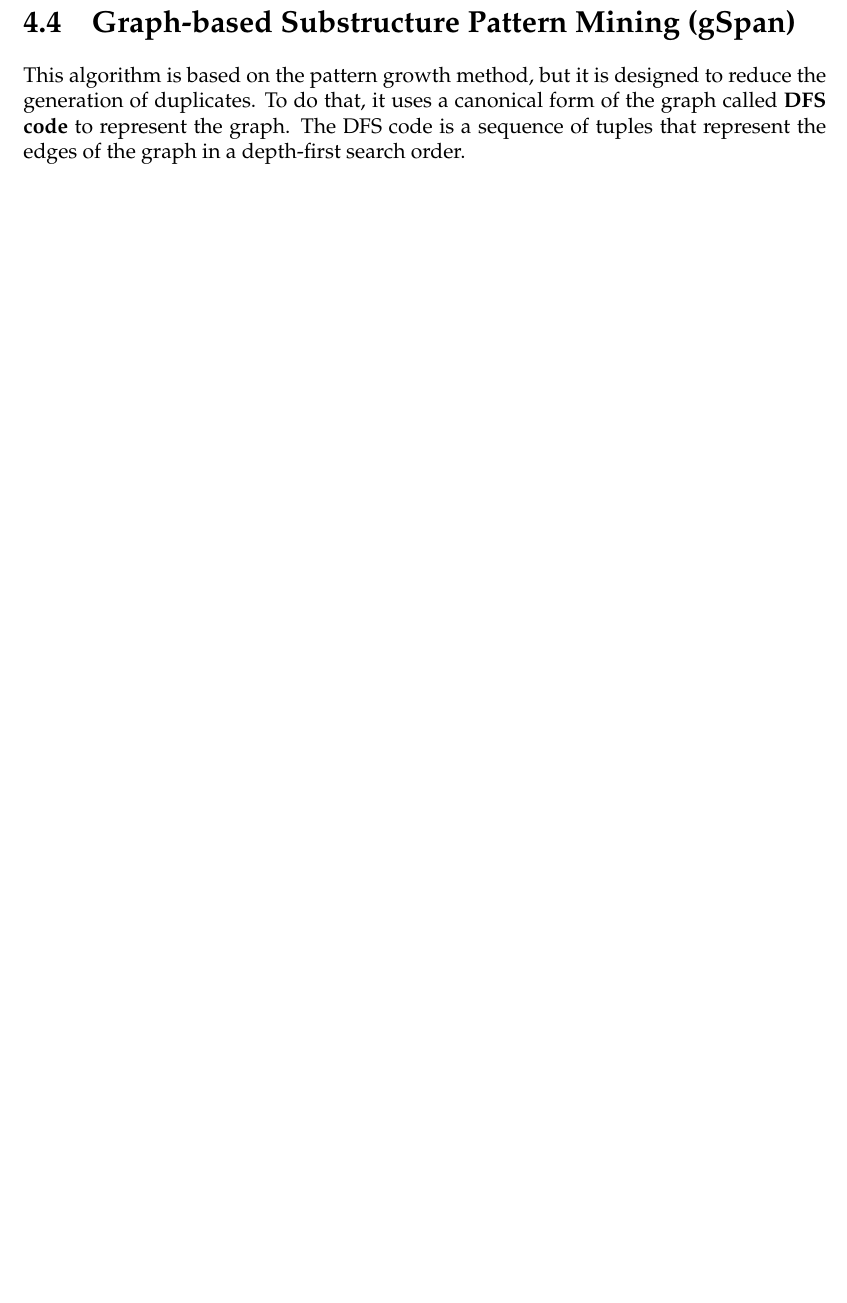
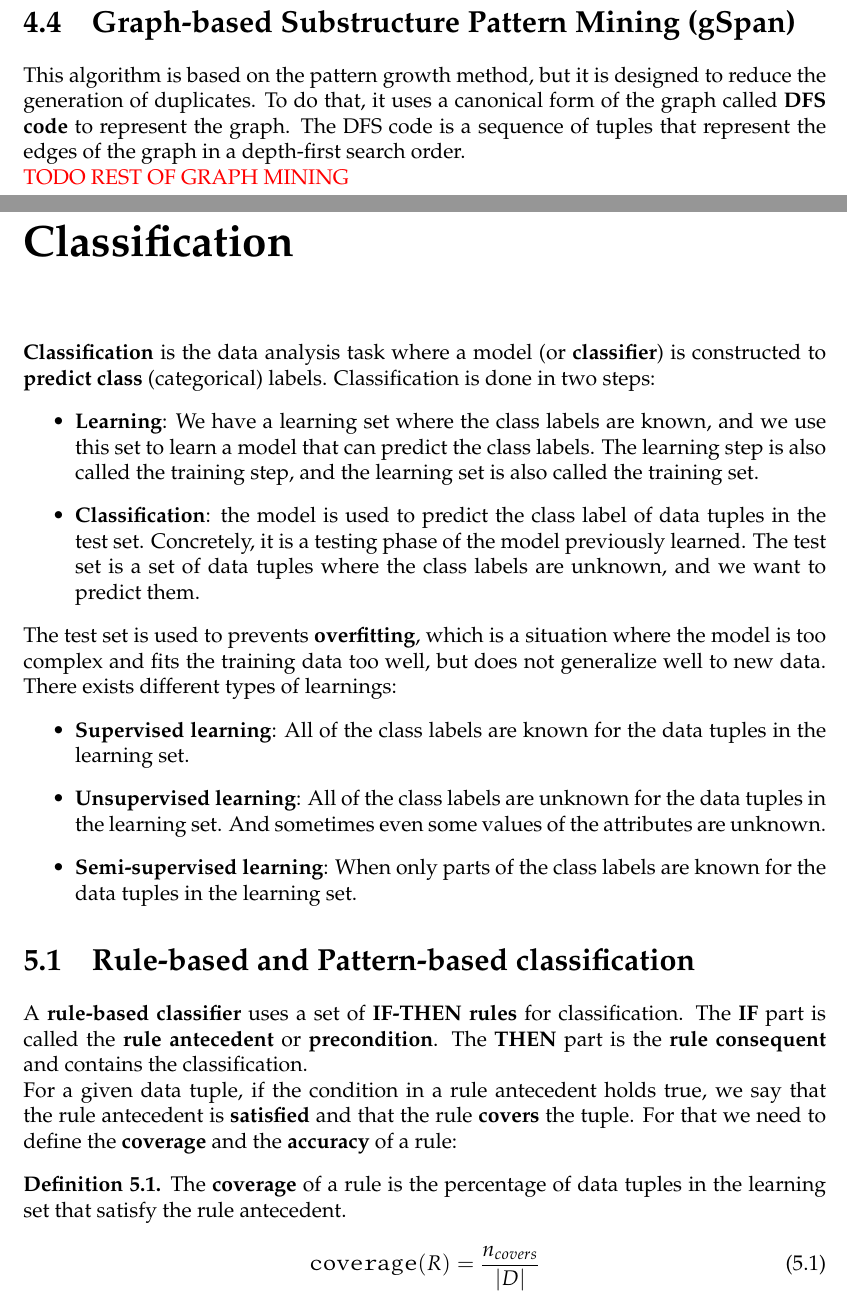
Before and after one commit to SimonDesmidt/Syntheses, a LaTeX thesis (LINFO2364/LINFO2364.tex): part of page 24 of 24 before the commit and two parts of pages 24 and 25 of 27 after it, the two joined at a grey line, cut so that both start at the same text, the shorter picture padded with empty space. Compiled offline with pdfLaTeX.

Commit message:
LINFO2364 début classification

```diff
--- a/LINFO2364/LINFO2364.tex
+++ b/LINFO2364/LINFO2364.tex
@@ -834,4 +835,28 @@ First let us define the notations for adding an extension (new edge $e$) of a gr
     \end{algorithmic}
 \end{algorithm}
 \section{Graph-based Substructure Pattern Mining (gSpan)}
-This algorithm is based on the pattern growth method, but it is designed to reduce the generation of duplicates. To do that, it uses a canonical form of the graph called \textbf{DFS code} to represent the graph. The DFS code is a sequence of tuples that represent the edges of the graph in a depth-first search order.
+This algorithm is based on the pattern growth method, but it is designed to reduce the generation of duplicates. To do that, it uses a canonical form of the graph called \textbf{DFS code} to represent the graph. The DFS code is a sequence of tuples that represent the edges of the graph in a depth-first search order. \\
+\textcolor{red}{TODO REST OF GRAPH MINING}
+
+\chapter{Classification}
+\textbf{Classification} is the data analysis task where a model (or \textbf{classifier}) is constructed to \textbf{predict class} (categorical) labels. Classification is done in two steps:
+\begin{itemize}
+    \item \textbf{Learning}: We have a learning set where the class labels are known, and we use this set to learn a model that can predict the class labels. The learning step is also called the training step, and the learning set is also called the training set.
+    \item \textbf{Classification}: the model is used to predict the class label of data tuples in the test set. Concretely, it is a testing phase of the model previously learned. The test set is a set of data tuples where the class labels are unknown, and we want to predict them.
+\end{itemize}
+The test set is used to prevents \textbf{overfitting}, which is a situation where the model is too complex and fits the training data too well, but does not generalize well to new data.
+There exists different types of learnings:
+\begin{itemize}
+    \item \textbf{Supervised learning}: All of the class labels are known for the data tuples in the learning set.
+    \item \textbf{Unsupervised learning}: All of the class labels are unknown for the data tuples in the learning set. And sometimes even some values of the attributes are unknown.
+    \item \textbf{Semi-supervised learning}: When only parts of the class labels are known for the data tuples in the learning set.
+\end{itemize}
+\section{Rule-based and Pattern-based classification}
+A \textbf{rule-based classifier} uses a set of \textbf{IF-THEN rules} for classification. The \textbf{IF} part is called the \textbf{rule antecedent} or \textbf{precondition}. The \textbf{THEN} part is the \textbf{rule consequent} and contains the
+classification.\\
+For a given data tuple, if the condition in a rule antecedent holds true, we say that the rule antecedent is \textbf{satisfied} and that the rule \textbf{covers} the tuple. For that we need to define the \textbf{coverage} and the \textbf{accuracy} of a rule:
+\begin{definition}
+    The \textbf{coverage} of a rule is the percentage of data tuples in the learning set that satisfy the rule antecedent.
+    \begin{equation}
+        \texttt{coverage}(R) = \frac{n_{covers}}{|D|}
+    \end{equation}
@@ -837,0 +868 @@ This algorithm is based on the pattern growth method, but it is designed to redu
+    \end{equation}
```
Also changed, not shown: LINFO2364/LINFO2364.pdf, LINFO2364/LINFO2364.tex (22 more changed lines).
